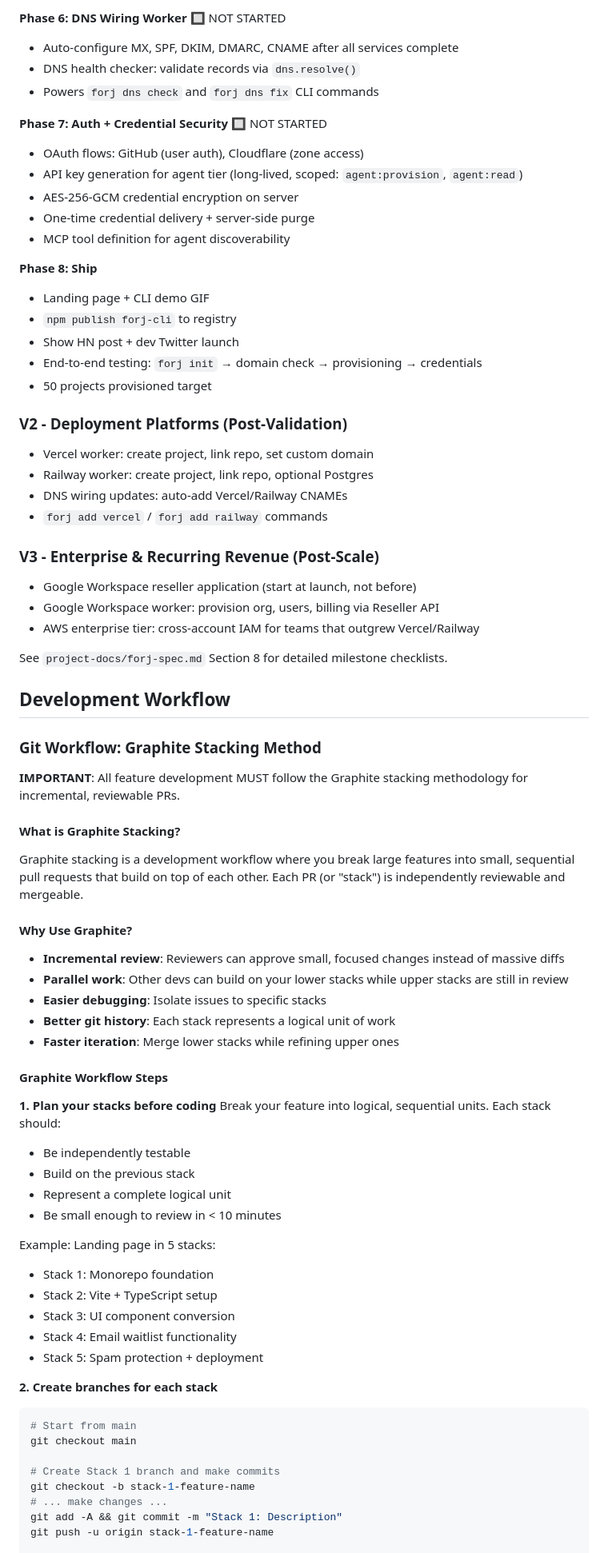
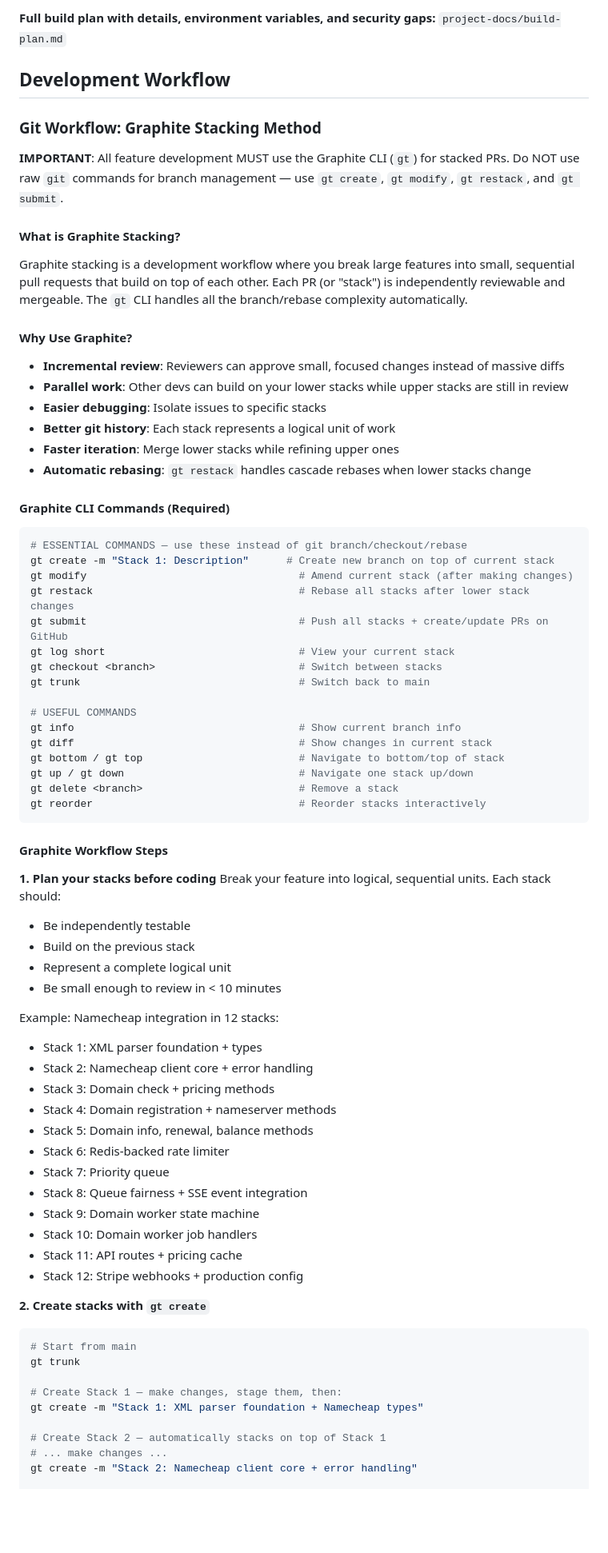
Before and after one commit to forj-sh/forj, a Markdown page: CLAUDE.md, the part around one of its changes. Shown at 80% size. Rendered like a GitHub page; blank space fills up the shorter version.

Commit message:
chore: split out build-plan doc, update claude

````diff
--- a/CLAUDE.md
+++ b/CLAUDE.md
@@ -334,44 +295,14 @@ forj dns check              # Verify DNS configuration
-**Phase 6: DNS Wiring Worker** 🔲 NOT STARTED
-- Auto-configure MX, SPF, DKIM, DMARC, CNAME after all services complete
-- DNS health checker: validate records via `dns.resolve()`
-- Powers `forj dns check` and `forj dns fix` CLI commands
-
-**Phase 7: Auth + Credential Security** 🔲 NOT STARTED
-- OAuth flows: GitHub (user auth), Cloudflare (zone access)
-- API key generation for agent tier (long-lived, scoped: `agent:provision`, `agent:read`)
-- AES-256-GCM credential encryption on server
-- One-time credential delivery + server-side purge
-- MCP tool definition for agent discoverability
-
-**Phase 8: Ship**
-- Landing page + CLI demo GIF
-- `npm publish forj-cli` to registry
-- Show HN post + dev Twitter launch
-- End-to-end testing: `forj init` → domain check → provisioning → credentials
-- 50 projects provisioned target
-
-### V2 - Deployment Platforms (Post-Validation)
-- Vercel worker: create project, link repo, set custom domain
-- Railway worker: create project, link repo, optional Postgres
-- DNS wiring updates: auto-add Vercel/Railway CNAMEs
-- `forj add vercel` / `forj add railway` commands
-
-### V3 - Enterprise & Recurring Revenue (Post-Scale)
-- Google Workspace reseller application (start at launch, not before)
-- Google Workspace worker: provision org, users, billing via Reseller API
-- AWS enterprise tier: cross-account IAM for teams that outgrew Vercel/Railway
-
-See `project-docs/forj-spec.md` Section 8 for detailed milestone checklists.
+**Full build plan with details, environment variables, and security gaps:** `project-docs/build-plan.md`
 
 ## Development Workflow
 
 ### Git Workflow: Graphite Stacking Method
 
-**IMPORTANT**: All feature development MUST follow the Graphite stacking methodology for incremental, reviewable PRs.
+**IMPORTANT**: All feature development MUST use the Graphite CLI (`gt`) for stacked PRs. Do NOT use raw `git` commands for branch management — use `gt create`, `gt modify`, `gt restack`, and `gt submit`.
 
 #### What is Graphite Stacking?
 
-Graphite stacking is a development workflow where you break large features into small, sequential pull requests that build on top of each other. Each PR (or "stack") is independently reviewable and mergeable.
+Graphite stacking is a development workflow where you break large features into small, sequential pull requests that build on top of each other. Each PR (or "stack") is independently reviewable and mergeable. The `gt` CLI handles all the branch/rebase complexity automatically.
 
 #### Why Use Graphite?
 
@@ -380,6 +311,28 @@ Graphite stacking is a development workflow where you break large features into
 - **Easier debugging**: Isolate issues to specific stacks
 - **Better git history**: Each stack represents a logical unit of work
 - **Faster iteration**: Merge lower stacks while refining upper ones
+- **Automatic rebasing**: `gt restack` handles cascade rebases when lower stacks change
+
+#### Graphite CLI Commands (Required)
+
+```bash
+# ESSENTIAL COMMANDS — use these instead of git branch/checkout/rebase
+gt create -m "Stack 1: Description"      # Create new branch on top of current stack
+gt modify                                  # Amend current stack (after making changes)
+gt restack                                 # Rebase all stacks after lower stack changes
+gt submit                                  # Push all stacks + create/update PRs on GitHub
+gt log short                               # View your current stack
+gt checkout <branch>                       # Switch between stacks
+gt trunk                                   # Switch back to main
+
+# USEFUL COMMANDS
+gt info                                    # Show current branch info
+gt diff                                    # Show changes in current stack
+gt bottom / gt top                         # Navigate to bottom/top of stack
+gt up / gt down                            # Navigate one stack up/down
+gt delete <branch>                         # Remove a stack
+gt reorder                                 # Reorder stacks interactively
+```
 
 #### Graphite Workflow Steps
 
@@ -390,22 +343,30 @@ Break your feature into logical, sequential units. Each stack should:
 - Represent a complete logical unit
 - Be small enough to review in < 10 minutes
 
-Example: Landing page in 5 stacks:
-- Stack 1: Monorepo foundation
-- Stack 2: Vite + TypeScript setup
-- Stack 3: UI component conversion
-- Stack 4: Email waitlist functionality
-- Stack 5: Spam protection + deployment
+Example: Namecheap integration in 12 stacks:
+- Stack 1: XML parser foundation + types
+- Stack 2: Namecheap client core + error handling
+- Stack 3: Domain check + pricing methods
+- Stack 4: Domain registration + nameserver methods
+- Stack 5: Domain info, renewal, balance methods
+- Stack 6: Redis-backed rate limiter
+- Stack 7: Priority queue
+- Stack 8: Queue fairness + SSE event integration
+- Stack 9: Domain worker state machine
+- Stack 10: Domain worker job handlers
+- Stack 11: API routes + pricing cache
+- Stack 12: Stripe webhooks + production config
 
-**2. Create branches for each stack**
+**2. Create stacks with `gt create`**
 
 ```bash
 # Start from main
-git checkout main
+gt trunk
 
-# Create Stack 1 branch and make commits
-git checkout -b stack-1-feature-name
+# Create Stack 1 — make changes, stage them, then:
+gt create -m "Stack 1: XML parser foundation + Namecheap types"
+
+# Create Stack 2 — automatically stacks on top of Stack 1
 # ... make changes ...
-git add -A && git commit -m "Stack 1: Description"
-git push -u origin stack-1-feature-name
+gt create -m "Stack 2: Namecheap client core + error handling"
 
````
Also changed, not shown: other parts of CLAUDE.md (+47 -90 lines), project-docs/build-plan.md (added, +155 -0 lines).
